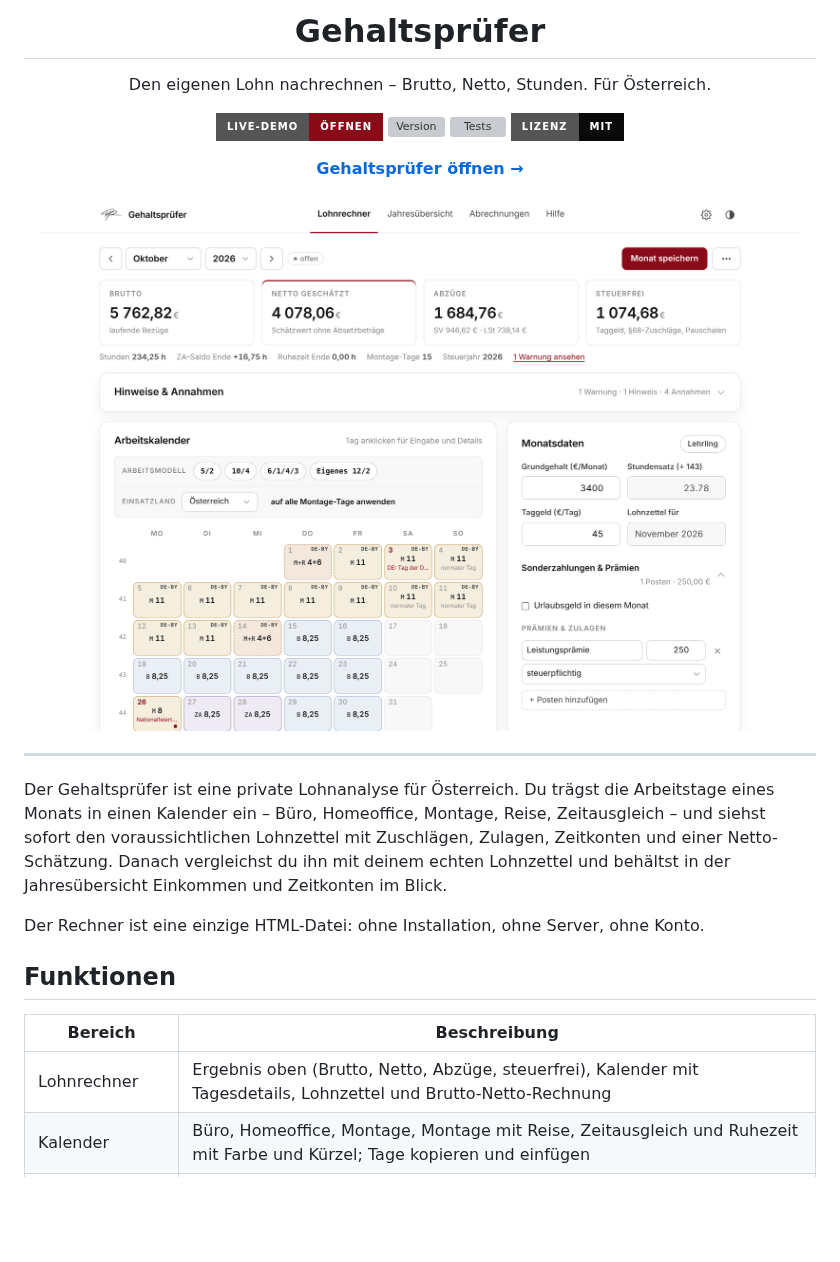
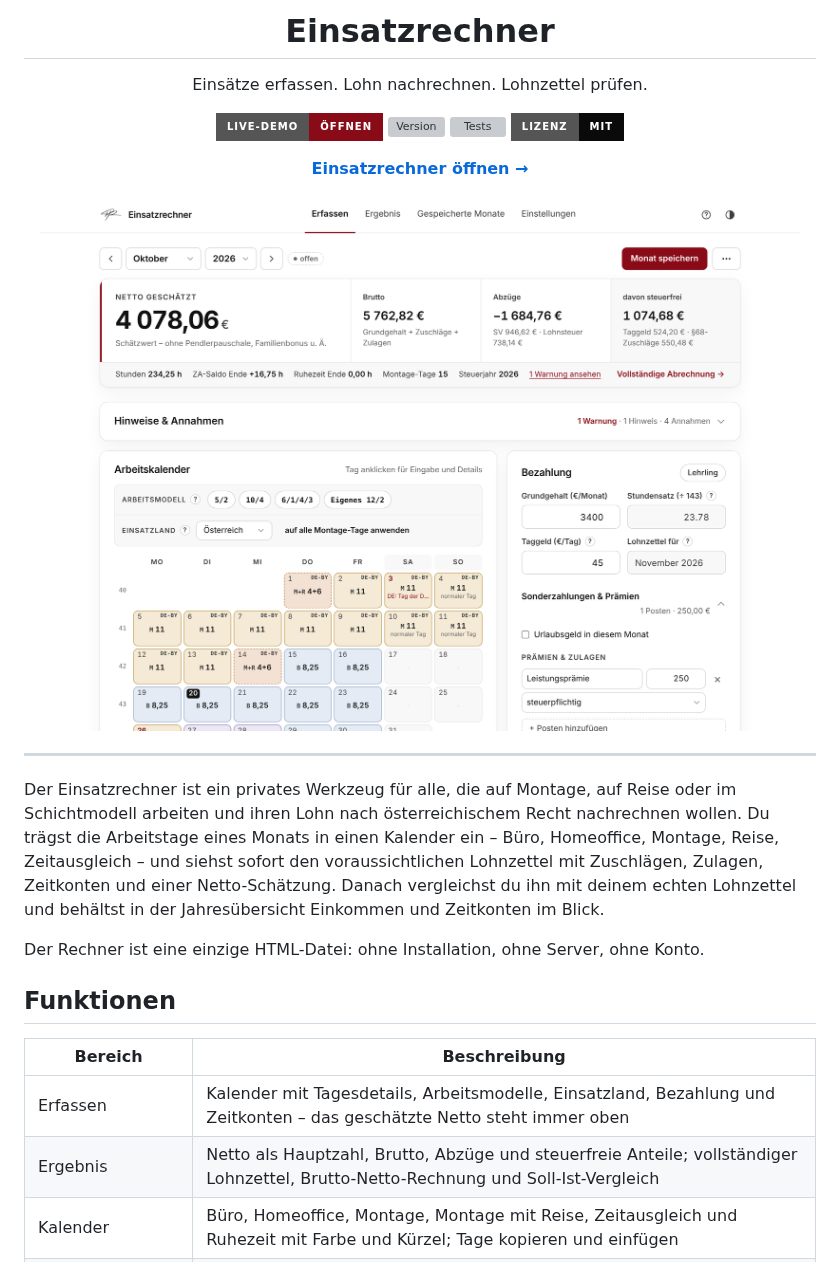
Before and after one commit to paul-rafael/einsatzrechner, a Markdown page: README.md, the part around one of its changes. Drawn GitHub-style; pictures changed too: docs/screenshot.png; badges without logos; blank space fills up the shorter version; grey boxes are pictures that could not be loaded.

```diff
--- a/README.md
+++ b/README.md
@@ -1,13 +1,13 @@
 <div align="center">
 
-# Gehaltsprüfer
+# Einsatzrechner
 
-Den eigenen Lohn nachrechnen – Brutto, Netto, Stunden. Für Österreich.
+Einsätze erfassen. Lohn nachrechnen. Lohnzettel prüfen.
 
 <a href="https://paul-rafael.github.io/gehaltspruefer/"><img alt="Live-Demo" src="https://img.shields.io/badge/Live--Demo-%C3%B6ffnen-8a0b18?style=for-the-badge"></a>
 <a href="https://github.com/paul-rafael/gehaltspruefer/releases/latest"><img alt="Version" src="https://img.shields.io/github/v/release/paul-rafael/gehaltspruefer?style=for-the-badge&color=0a0a0a&label=Version"></a>
 <a href="https://github.com/paul-rafael/gehaltspruefer/actions/workflows/ci.yml"><img alt="Tests" src="https://img.shields.io/github/actions/workflow/status/paul-rafael/gehaltspruefer/ci.yml?branch=main&style=for-the-badge&label=Tests&color=0a0a0a"></a>
 <a href="LICENSE"><img alt="Lizenz MIT" src="https://img.shields.io/badge/Lizenz-MIT-0a0a0a?style=for-the-badge"></a>
 
-**[Gehaltsprüfer öffnen →](https://paul-rafael.github.io/gehaltspruefer/)**
+**[Einsatzrechner öffnen →](https://paul-rafael.github.io/gehaltspruefer/)**
 
@@ -17,7 +17,7 @@ Den eigenen Lohn nachrechnen – Brutto, Netto, Stunden. Für Österreich.
 
 ---
 
-Der Gehaltsprüfer ist eine private Lohnanalyse für Österreich. Du trägst die Arbeitstage eines Monats in einen Kalender ein – Büro, Homeoffice, Montage, Reise, Zeitausgleich – und siehst sofort den voraussichtlichen Lohnzettel mit Zuschlägen, Zulagen, Zeitkonten und einer Netto-Schätzung. Danach vergleichst du ihn mit deinem echten Lohnzettel und behältst in der Jahresübersicht Einkommen und Zeitkonten im Blick.
+Der Einsatzrechner ist ein privates Werkzeug für alle, die auf Montage, auf Reise oder im Schichtmodell arbeiten und ihren Lohn nach österreichischem Recht nachrechnen wollen. Du trägst die Arbeitstage eines Monats in einen Kalender ein – Büro, Homeoffice, Montage, Reise, Zeitausgleich – und siehst sofort den voraussichtlichen Lohnzettel mit Zuschlägen, Zulagen, Zeitkonten und einer Netto-Schätzung. Danach vergleichst du ihn mit deinem echten Lohnzettel und behältst in der Jahresübersicht Einkommen und Zeitkonten im Blick.
 
 Der Rechner ist eine einzige HTML-Datei: ohne Installation, ohne Server, ohne Konto.
 
@@ -25,7 +25,8 @@ Der Rechner ist eine einzige HTML-Datei: ohne Installation, ohne Server, ohne Ko
 
 | Bereich | Beschreibung |
 | --- | --- |
-| Lohnrechner | Ergebnis oben (Brutto, Netto, Abzüge, steuerfrei), Kalender mit Tagesdetails, Lohnzettel und Brutto-Netto-Rechnung |
+| Erfassen | Kalender mit Tagesdetails, Arbeitsmodelle, Einsatzland, Bezahlung und Zeitkonten – das geschätzte Netto steht immer oben |
+| Ergebnis | Netto als Hauptzahl, Brutto, Abzüge und steuerfreie Anteile; vollständiger Lohnzettel, Brutto-Netto-Rechnung und Soll-Ist-Vergleich |
 | Kalender | Büro, Homeoffice, Montage, Montage mit Reise, Zeitausgleich und Ruhezeit mit Farbe und Kürzel; Tage kopieren und einfügen |
 | Arbeitsmodelle | 5/2, 10/4, 6/1/4/3 und eigene Modelle; einmalig oder fortlaufend über Monatsgrenzen; früheren Monat als Vorlage |
 | Arbeitszeit | Normalarbeitszeit Mo–Do 8,25 h, Fr 5,5 h; Mehrstunden in den ZA-Topf; Überstunden über 10 h/Tag und 50 h/Woche |
```
Also changed, not shown: other parts of README.md (+7 -7 lines), CHANGELOG.md (+18 -0 lines), CONTRIBUTING.md (+3 -3 lines), docs/jahresuebersicht.png, 6 other files.
